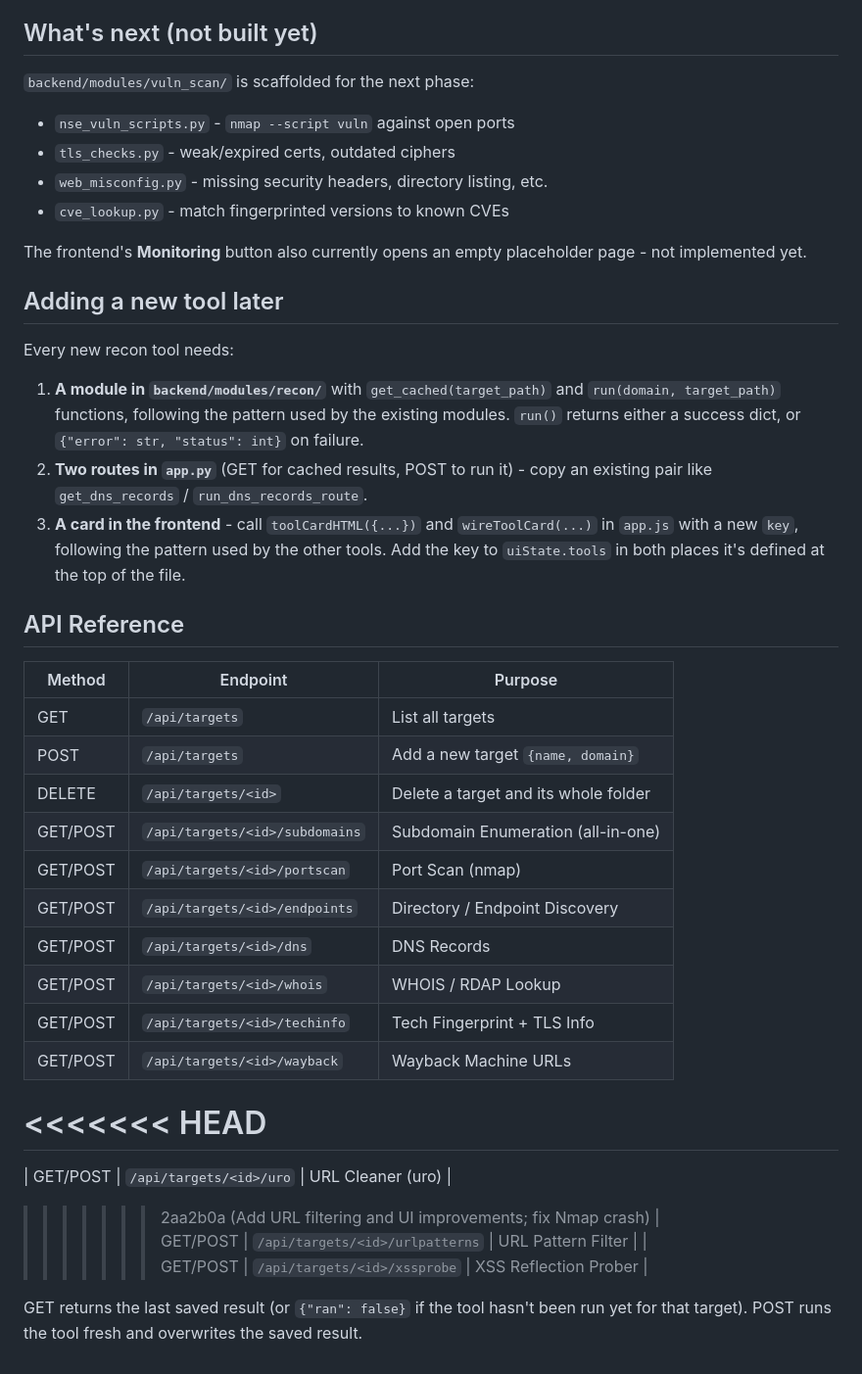
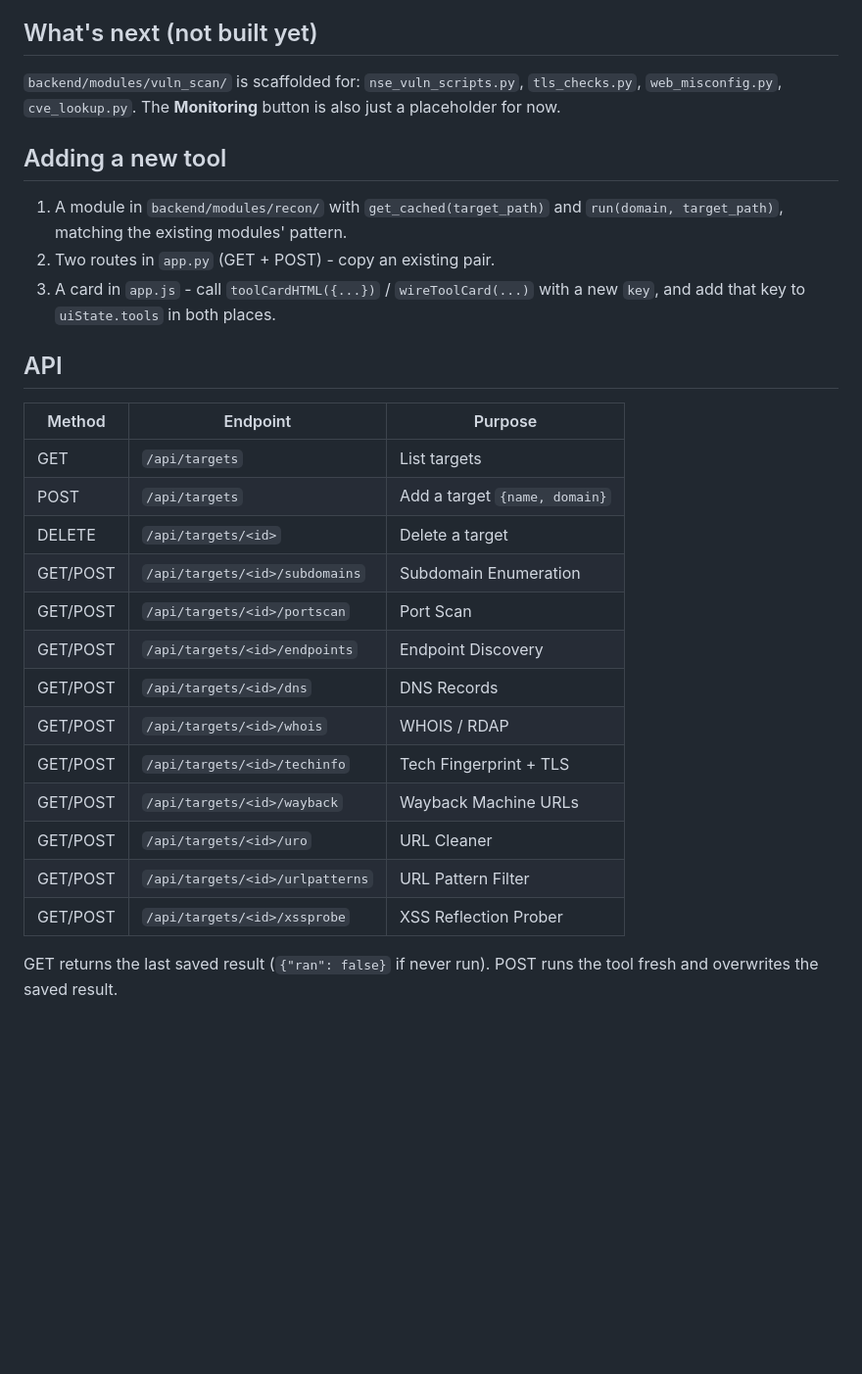
Before and after one commit to moazelabd/pentration_testing_framework, a Markdown page: README.md, the part around one of its changes. Shown at 98% size. Rendered like a GitHub page; blank space fills up the shorter version.

```diff
--- a/README.md
+++ b/README.md
@@ -175,50 +78,35 @@ Results are saved automatically under `backend/targets/<target-id>/` as one
 
 ## What's next (not built yet)
 
-`backend/modules/vuln_scan/` is scaffolded for the next phase:
-- `nse_vuln_scripts.py` - `nmap --script vuln` against open ports
-- `tls_checks.py` - weak/expired certs, outdated ciphers
-- `web_misconfig.py` - missing security headers, directory listing, etc.
-- `cve_lookup.py` - match fingerprinted versions to known CVEs
+`backend/modules/vuln_scan/` is scaffolded for: `nse_vuln_scripts.py`,
+`tls_checks.py`, `web_misconfig.py`, `cve_lookup.py`. The **Monitoring**
+button is also just a placeholder for now.
 
-The frontend's **Monitoring** button also currently opens an empty
-placeholder page - not implemented yet.
+## Adding a new tool
 
-## Adding a new tool later
+1. A module in `backend/modules/recon/` with `get_cached(target_path)` and
+   `run(domain, target_path)`, matching the existing modules' pattern.
+2. Two routes in `app.py` (GET + POST) - copy an existing pair.
+3. A card in `app.js` - call `toolCardHTML({...})` / `wireToolCard(...)`
+   with a new `key`, and add that key to `uiState.tools` in both places.
 
-Every new recon tool needs:
-1. **A module in `backend/modules/recon/`** with `get_cached(target_path)`
-   and `run(domain, target_path)` functions, following the pattern used by
-   the existing modules. `run()` returns either a success dict, or
-   `{"error": str, "status": int}` on failure.
-2. **Two routes in `app.py`** (GET for cached results, POST to run it) -
-   copy an existing pair like `get_dns_records` / `run_dns_records_route`.
-3. **A card in the frontend** - call `toolCardHTML({...})` and
-   `wireToolCard(...)` in `app.js` with a new `key`, following the pattern
-   used by the other tools. Add the key to `uiState.tools` in both places
-   it's defined at the top of the file.
+## API
 
-## API Reference
+| Method | Endpoint | Purpose |
+|---|---|---|
+| GET | `/api/targets` | List targets |
+| POST | `/api/targets` | Add a target `{name, domain}` |
+| DELETE | `/api/targets/<id>` | Delete a target |
+| GET/POST | `/api/targets/<id>/subdomains` | Subdomain Enumeration |
+| GET/POST | `/api/targets/<id>/portscan` | Port Scan |
+| GET/POST | `/api/targets/<id>/endpoints` | Endpoint Discovery |
+| GET/POST | `/api/targets/<id>/dns` | DNS Records |
+| GET/POST | `/api/targets/<id>/whois` | WHOIS / RDAP |
+| GET/POST | `/api/targets/<id>/techinfo` | Tech Fingerprint + TLS |
+| GET/POST | `/api/targets/<id>/wayback` | Wayback Machine URLs |
+| GET/POST | `/api/targets/<id>/uro` | URL Cleaner |
+| GET/POST | `/api/targets/<id>/urlpatterns` | URL Pattern Filter |
+| GET/POST | `/api/targets/<id>/xssprobe` | XSS Reflection Prober |
 
-| Method   | Endpoint                         | Purpose                            |
-|----------|-----------------------------------|-------------------------------------|
-| GET      | `/api/targets`                    | List all targets                   |
-| POST     | `/api/targets`                    | Add a new target `{name, domain}`  |
-| DELETE   | `/api/targets/<id>`               | Delete a target and its whole folder |
-| GET/POST | `/api/targets/<id>/subdomains`    | Subdomain Enumeration (all-in-one) |
-| GET/POST | `/api/targets/<id>/portscan`      | Port Scan (nmap)                   |
-| GET/POST | `/api/targets/<id>/endpoints`     | Directory / Endpoint Discovery     |
-| GET/POST | `/api/targets/<id>/dns`           | DNS Records                        |
-| GET/POST | `/api/targets/<id>/whois`         | WHOIS / RDAP Lookup                |
-| GET/POST | `/api/targets/<id>/techinfo`      | Tech Fingerprint + TLS Info        |
-| GET/POST | `/api/targets/<id>/wayback`       | Wayback Machine URLs               |
-<<<<<<< HEAD
-=======
-| GET/POST | `/api/targets/<id>/uro`           | URL Cleaner (uro)                  |
->>>>>>> 2aa2b0a (Add URL filtering and UI improvements; fix Nmap crash)
-| GET/POST | `/api/targets/<id>/urlpatterns`   | URL Pattern Filter                 |
-| GET/POST | `/api/targets/<id>/xssprobe`      | XSS Reflection Prober              |
-
-GET returns the last saved result (or `{"ran": false}` if the tool hasn't
-been run yet for that target). POST runs the tool fresh and overwrites the
-saved result.
+GET returns the last saved result (`{"ran": false}` if never run). POST
+runs the tool fresh and overwrites the saved result.
```
Also changed, not shown: other parts of README.md (+41 -138 lines).
